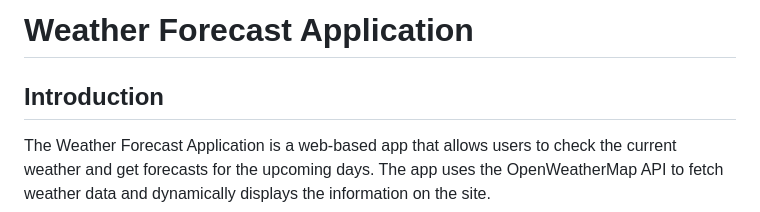
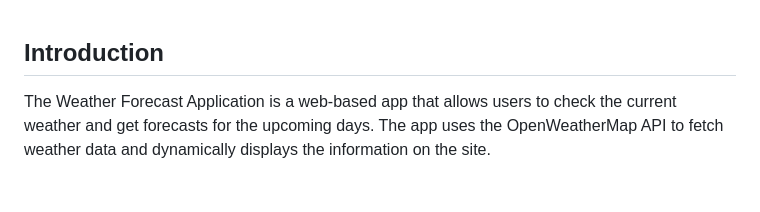
Before and after one commit to MARIEM0123/Webstack-Portfolio-Project, a Markdown page: README.md, the part around the change. GitHub-like rendering; blank space fills up the shorter version.

```diff
--- a/README.md
+++ b/README.md
@@ -1,4 +1,4 @@
-# Weather Forecast Application
+
 ## Introduction
 The Weather Forecast Application is a web-based app that allows users to check the current weather and get forecasts for the upcoming days. The app uses the OpenWeatherMap API to fetch weather data and dynamically displays the information on the site.
 
```
